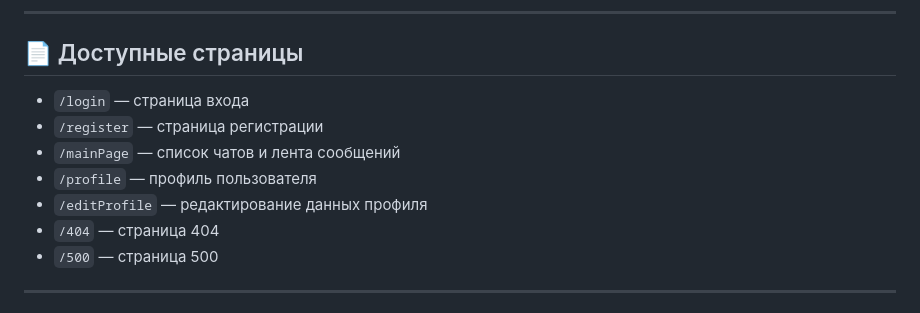
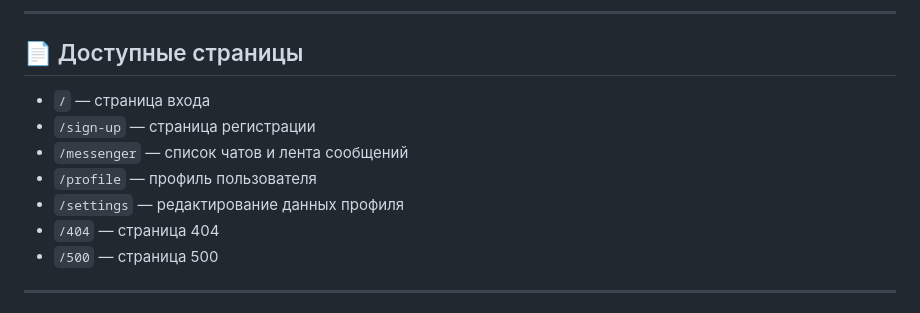
Before and after one commit to sbsabdulaziz1402/middle.messenger.praktikum.yandex, a Markdown page: README.md, the part around the change. GitHub-like rendering.

```diff
--- a/README.md
+++ b/README.md
@@ -20,11 +20,11 @@ Figma: [Ссылка на макет](https://www.figma.com/design/8U0yMcLSIjrg0
 
 ## 📄 Доступные страницы
 
-- `/login` — страница входа
-- `/register` — страница регистрации
-- `/mainPage` — список чатов и лента сообщений
+- `/` — страница входа
+- `/sign-up` — страница регистрации
+- `/messenger` — список чатов и лента сообщений
 - `/profile` — профиль пользователя
-- `/editProfile` — редактирование данных профиля
+- `/settings` — редактирование данных профиля
 - `/404` — страница 404
 - `/500` — страница 500
 
```
